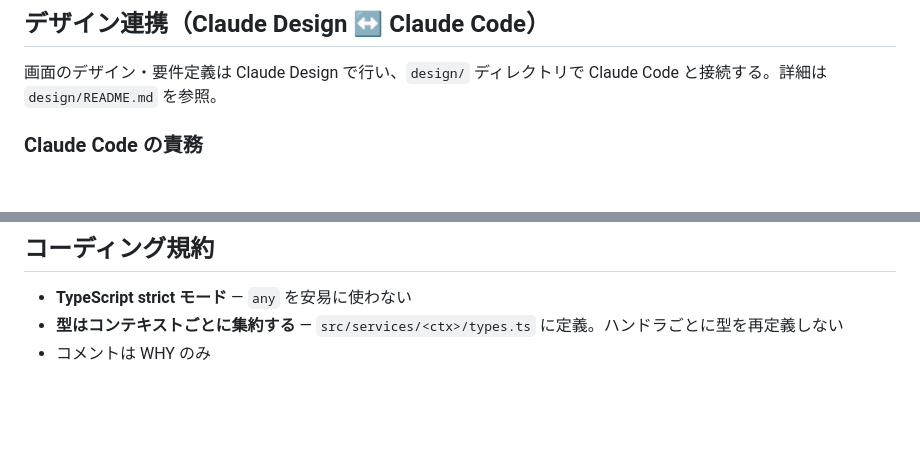
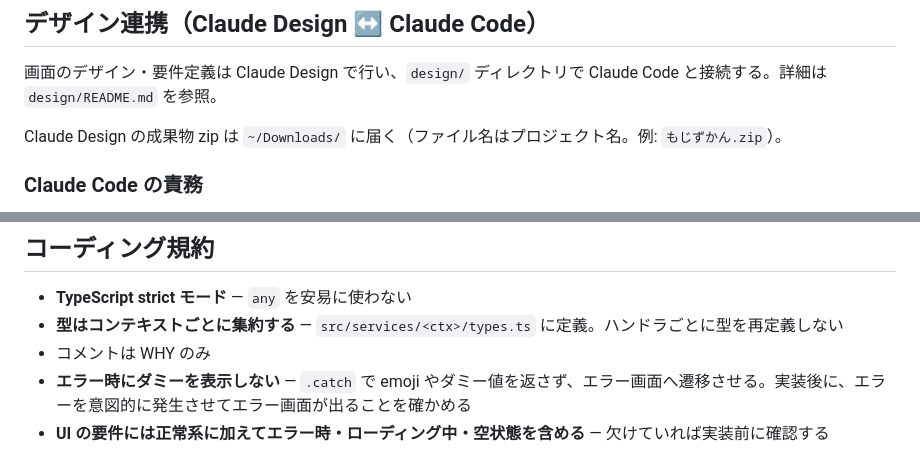
Before and after one commit to koboriakira/mojizukan-web, a Markdown page: CLAUDE.md, 2 parts joined by grey strips. Rendered like a GitHub page; blank space fills up the shorter version.

Commit message:
auto memory の内容を文書へ移す (#231)
auto memory に残っていた内容を、このリポジトリの文書へ移します。文書のみの変更で、コードは変えていません。

🤖 Generated with [Claude Code](https://claude.com/claude-code)

https://claude.ai/code/session_01KiVD3a4ZGDubCYkpAxauxk

Co-authored-by: Claude Opus 5.5 <noreply@anthropic.com>

```diff
--- a/CLAUDE.md
+++ b/CLAUDE.md
@@ -175,6 +175,8 @@ npm run reset-db  # ローカル DB をリセット
 
 画面のデザイン・要件定義は Claude Design で行い、`design/` ディレクトリで Claude Code と接続する。詳細は `design/README.md` を参照。
 
+Claude Design の成果物 zip は `~/Downloads/` に届く（ファイル名はプロジェクト名。例: `もじずかん.zip`）。
+
 ### Claude Code の責務
 
 - **brief の生成・zip 化**: Claude Design セッションの前に `design/sessions/YYYYMMDD_HHmm_brief.md` を作成し、参照ファイル（前回 decisions、dc.html、glossary、ADR）と合わせて zip にまとめる。テンプレートは `design/_templates/brief.md`
@@ -306,3 +308,5 @@ Workers AI を使用（`wrangler.toml` の `[ai]` セクションで設定済み
 - **TypeScript strict モード** — `any` を安易に使わない
 - **型はコンテキストごとに集約する** — `src/services/<ctx>/types.ts` に定義。ハンドラごとに型を再定義しない
 - コメントは WHY のみ
+- **エラー時にダミーを表示しない** — `.catch` で emoji やダミー値を返さず、エラー画面へ遷移させる。実装後に、エラーを意図的に発生させてエラー画面が出ることを確かめる
+- **UI の要件には正常系に加えてエラー時・ローディング中・空状態を含める** — 欠けていれば実装前に確認する
```
